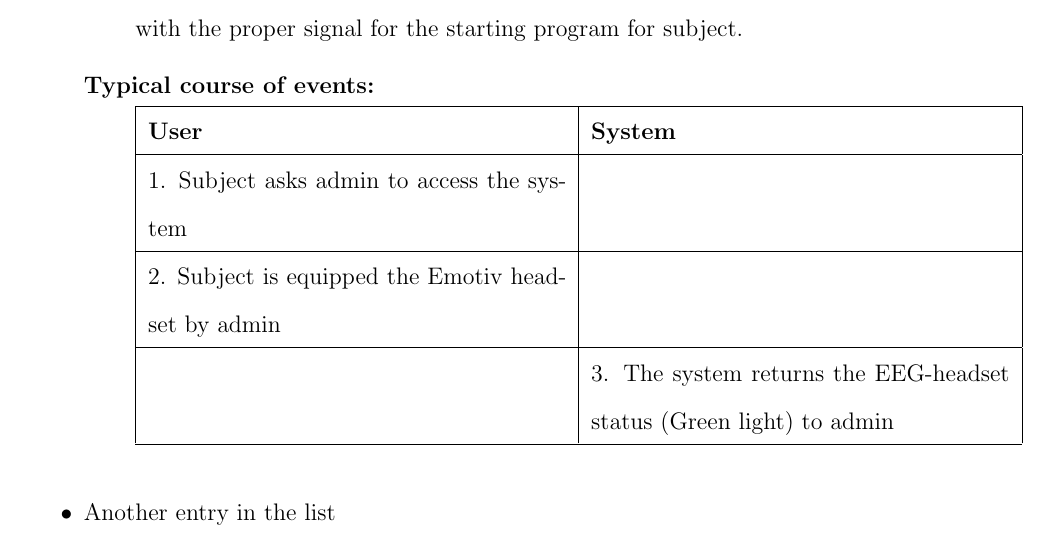
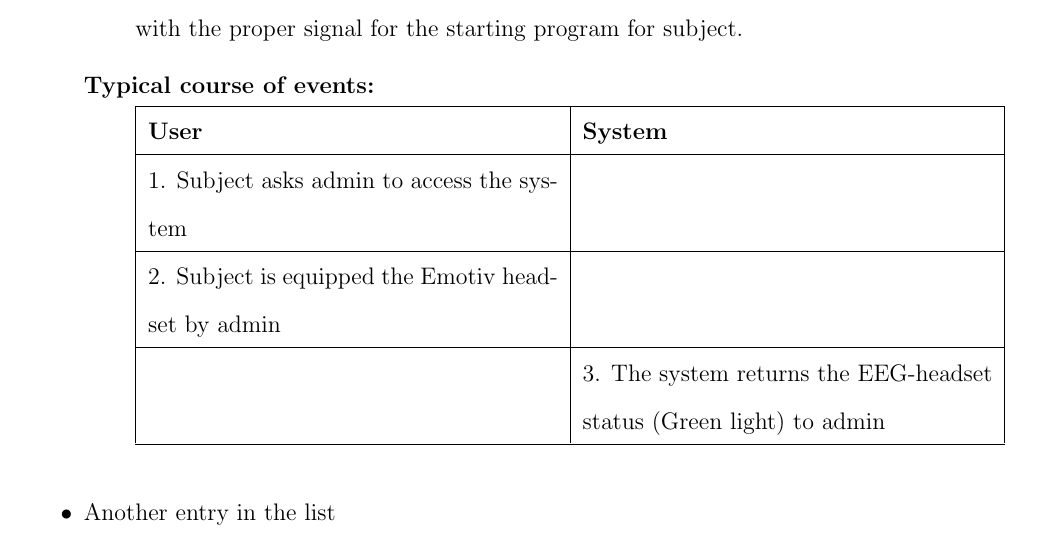
Before and after one commit to ioscarhunter/paper4, a LaTeX thesis (thesis.tex, which reads chapter4/requirement.tex): part of page 41 of 50, cut so that both start at the same text. Compiled offline with pdfLaTeX.

Commit message:
txs auto checkin

```diff
--- a/chapter4/requirement.tex
+++ b/chapter4/requirement.tex
@@ -61,7 +61,7 @@ program for subject.
 {
 	\centering
 
-\begin{tabular}{|m{.49\linewidth}|m{.49\linewidth}|}
+\begin{tabular}{|m{.48\linewidth}|m{.48\linewidth}|}
 
 
 \hline
```
